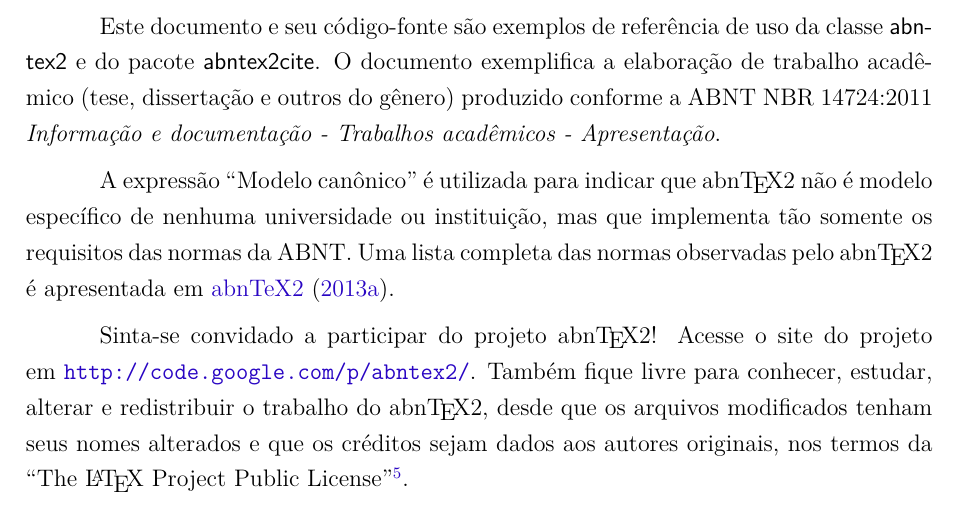
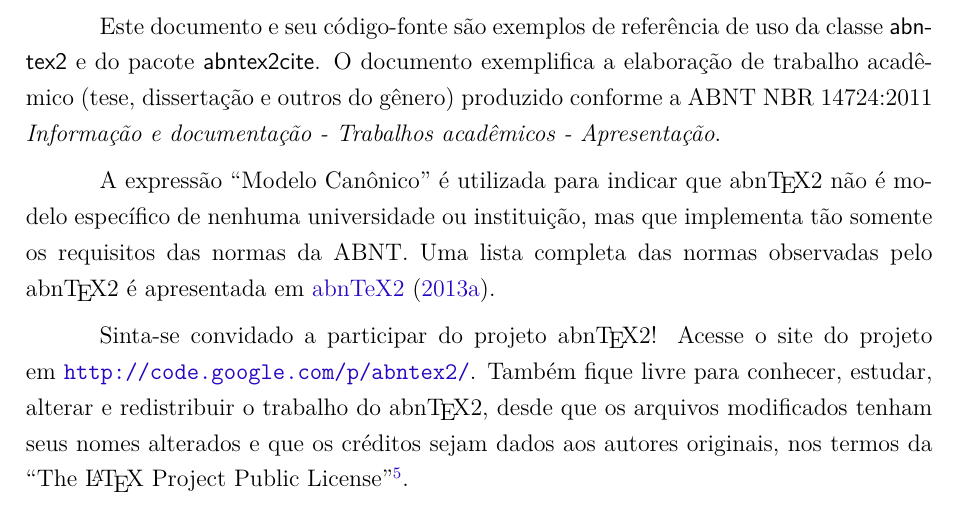
Before and after one commit to abntex/abntex2, a LaTeX thesis (doc/latex/abntex2/abntex2-modelo-trabalho-academico.tex): part of page 31 of 71, cut so that both start at the same text. Compiled offline with pdfLaTeX.

Commit message:
Revis?o texto.

```diff
--- a/doc/latex/abntex2/abntex2-modelo-trabalho-academico.tex
+++ b/doc/latex/abntex2/abntex2-modelo-trabalho-academico.tex
@@ -518,7 +520,7 @@
 gênero) produzido conforme a ABNT NBR 14724:2011 \emph{Informação e documentação
 - Trabalhos acadêmicos - Apresentação}.
 
-A expressão ``Modelo canônico'' é utilizada para indicar que \abnTeX\ não é
+A expressão ``Modelo Canônico'' é utilizada para indicar que \abnTeX\ não é
 modelo específico de nenhuma universidade ou instituição, mas que implementa tão
 somente os requisitos das normas da ABNT. Uma lista completa das normas
 observadas pelo \abnTeX\ é apresentada em \citeonline{abntex2classe}.
```
Also changed, not shown: doc/latex/abntex2/abntex2-modelo-trabalho-academico.tex (2 more changed lines).
